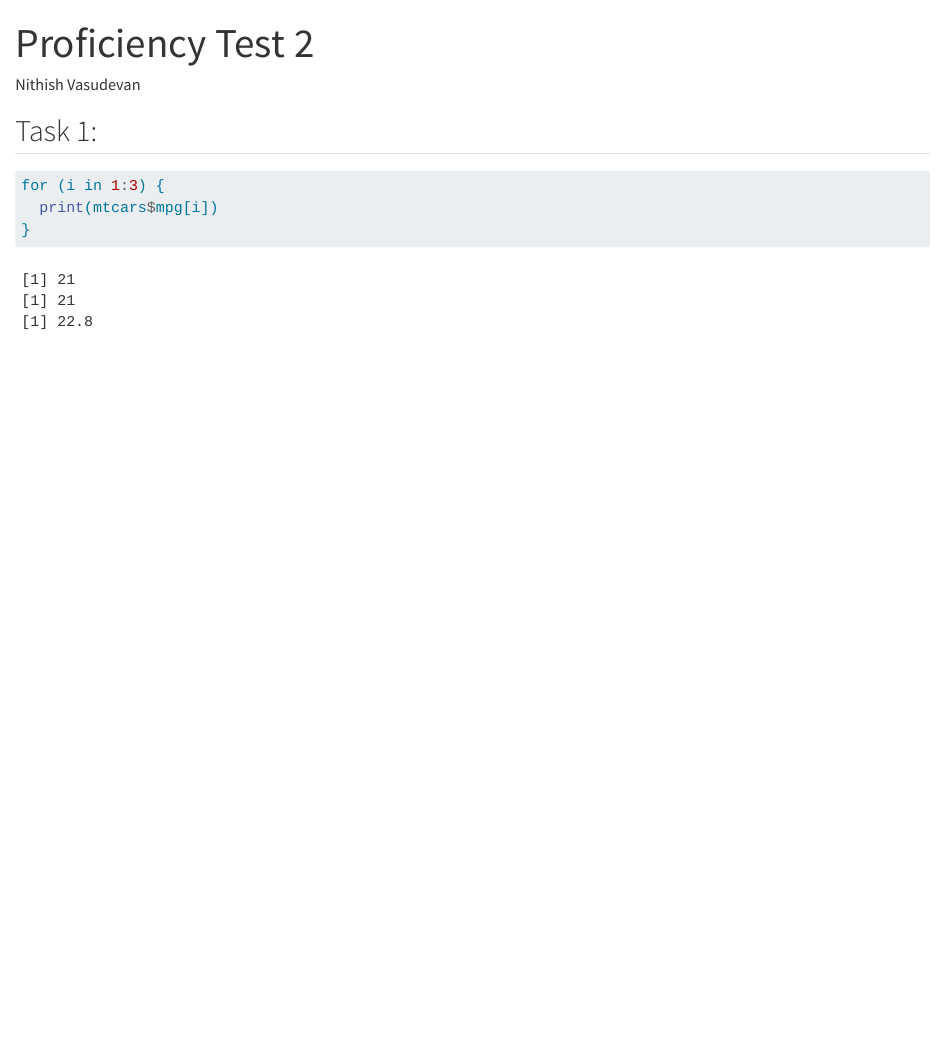
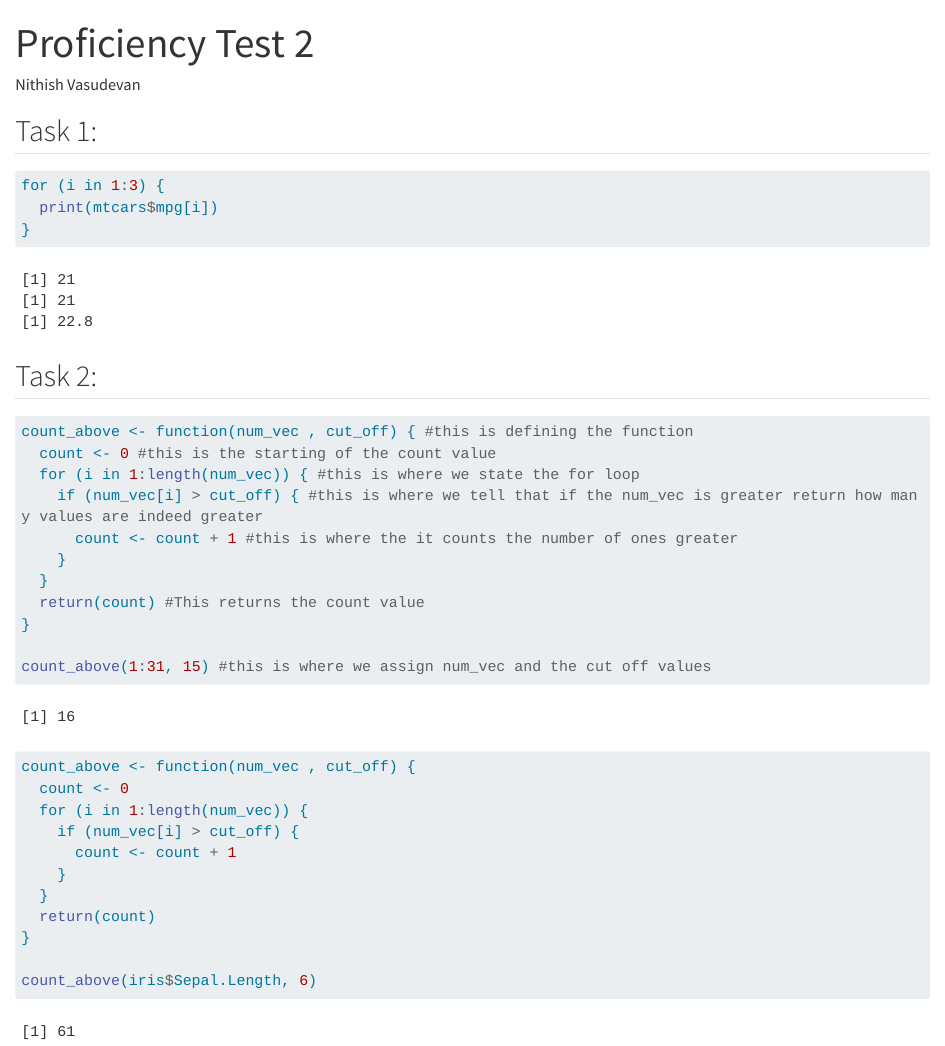
Before and after one commit to Nithvasu05/prof-test-2, a Quarto document (Proficiency Test 2.qmd): the page in a window 1100 px wide, from its top. Rendered offline with R 4.5, knitr and Pandoc in place of Quarto, with nearby package versions; long lines of code are wrapped.

Commit message:
Commit Post Task 2

````diff
--- a/Proficiency Test 2.qmd
+++ b/Proficiency Test 2.qmd
@@ -13,3 +13,33 @@ for (i in 1:3) {
   print(mtcars$mpg[i])
 }
 ```
+
+## Task 2:
+
+```{r}
+count_above <- function(num_vec , cut_off) { #this is defining the function
+  count <- 0 #this is the starting of the count value
+  for (i in 1:length(num_vec)) { #this is where we state the for loop
+    if (num_vec[i] > cut_off) { #this is where we tell that if the num_vec is greater return how many values are indeed greater
+      count <- count + 1 #this is where the it counts the number of ones greater
+    }
+  }
+  return(count) #This returns the count value
+}
+
+count_above(1:31, 15) #this is where we assign num_vec and the cut off values
+```
+
+```{r}
+count_above <- function(num_vec , cut_off) {
+  count <- 0
+  for (i in 1:length(num_vec)) {
+    if (num_vec[i] > cut_off) {
+      count <- count + 1
+    }
+  }
+  return(count)
+}
+
+count_above(iris$Sepal.Length, 6)
+```
````
